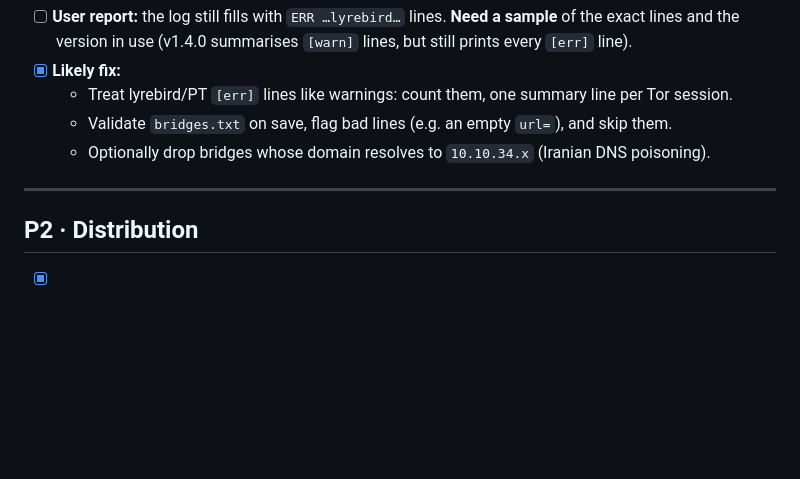
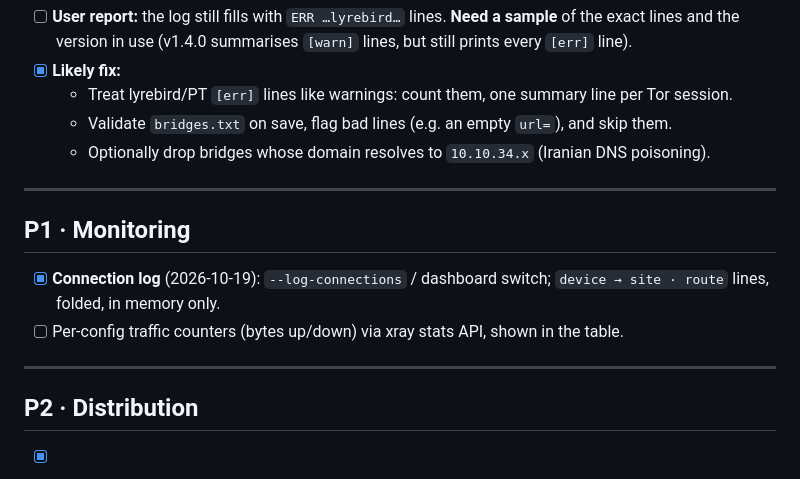
Before and after one commit to KORA612/Juggler, a Markdown page: TODO.md, the part around the change. Rendered like a GitHub page; blank space fills up the shorter version.

```diff
--- a/TODO.md
+++ b/TODO.md
@@ -147,6 +147,13 @@ Likely causes, in order:
 
 ---
 
+## P1 · Monitoring
+
+- [x] **Connection log** (2026-10-19): `--log-connections` / dashboard switch; `device → site · route` lines, folded, in memory only.
+- [ ] Per-config traffic counters (bytes up/down) via xray stats API, shown in the table.
+
+---
+
 ## P2 · Distribution
 
 - [x] **Chrome / Edge extension (companion)**, see `extension/`. Done 2026-10-19:
```
Also changed, not shown: README.md (+1 -0 lines).
